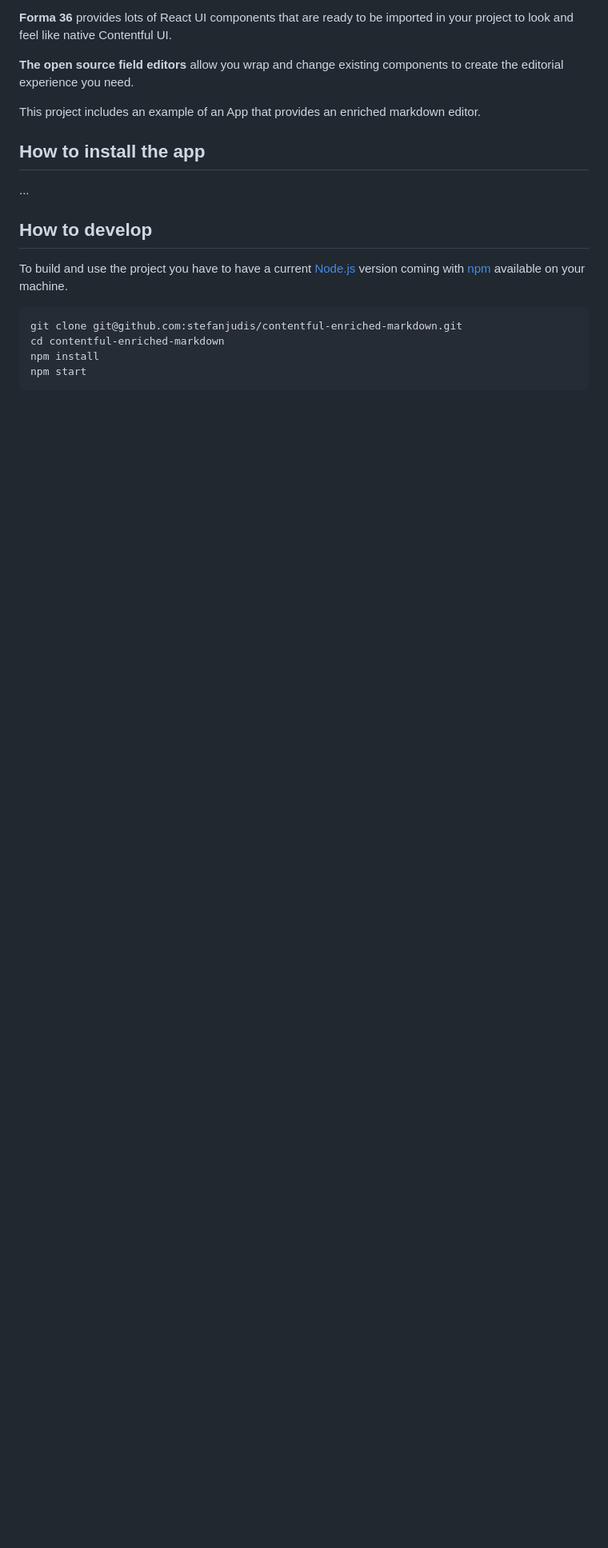
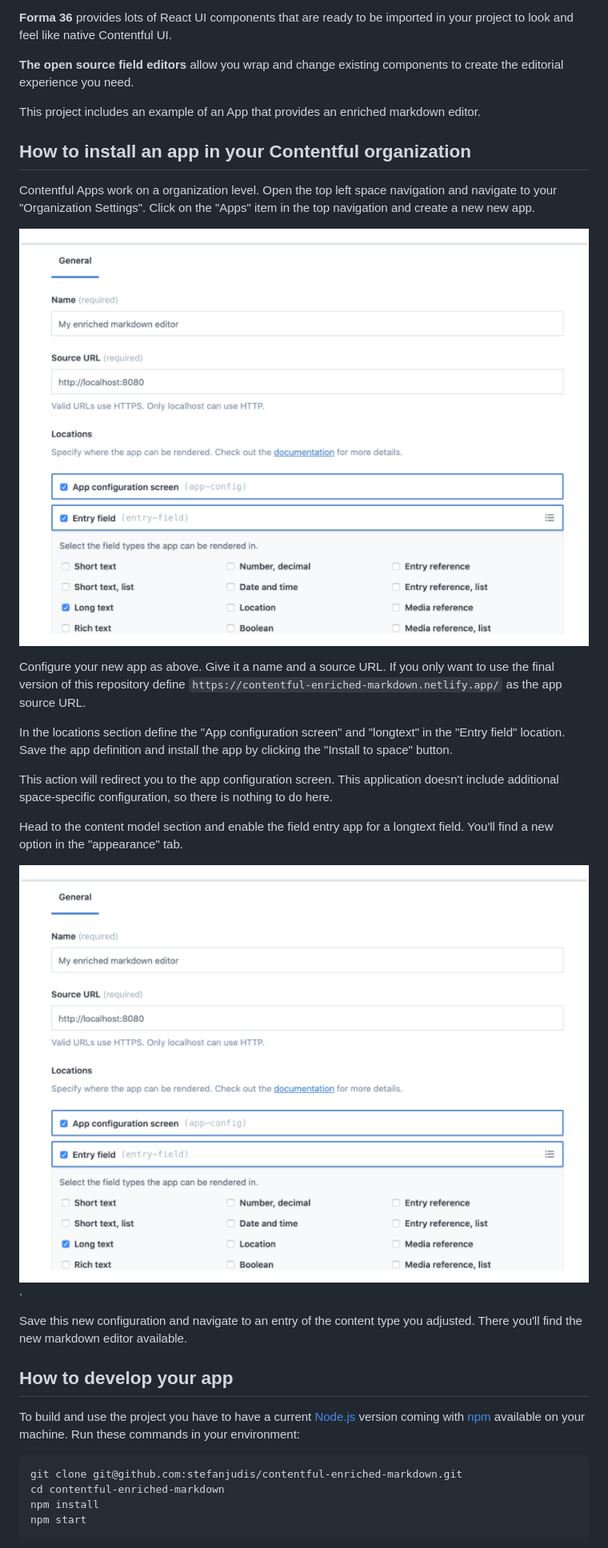
Before and after one commit to stefanjudis/contentful-enriched-markdown, a Markdown page: README.md, the part around the change printed below. Shown: that part at 80% size. GitHub-like rendering; pictures changed too: images/app-definition.png (added); blank space fills up the shorter version.

Commit message:
Improve readme

````diff
--- a/README.md
+++ b/README.md
@@ -14,13 +14,27 @@ These three tools build the foundation to enrich the Contentful UI.
 
 This project includes an example of an App that provides an enriched markdown editor.
 
-## How to install the app
+## How to install an app in your Contentful organization
 
-...
+Contentful Apps work on a organization level. Open the top left space navigation and navigate to your "Organization Settings". Click on the "Apps" item in the top navigation and create a new new app.
 
-## How to develop
+![App definition config dialog](./images/app-definition.png)
 
-To build and use the project you have to have a current [Node.js](https://nodejs.org) version coming with [npm](https://www.npmjs.com) available on your machine.
+Configure your new app as above. Give it a name and a source URL. If you only want to use the final version of this repository define `https://contentful-enriched-markdown.netlify.app/` as the app source URL.
+
+In the locations section define the "App configuration screen" and "longtext" in the "Entry field" location. Save the app definition and install the app by clicking the "Install to space" button.
+
+This action will redirect you to the app configuration screen. This application doesn't include additional space-specific configuration, so there is nothing to do here.
+
+Head to the content model section and enable the field entry app for a longtext field. You'll find a new option in the "appearance" tab.
+
+![Field editor app location available in the appearance of a longtext field](./images/app-definition.png).
+
+Save this new configuration and navigate to an entry of the content type you adjusted. There you'll find the new markdown editor available.
+
+## How to develop your app
+
+To build and use the project you have to have a current [Node.js](https://nodejs.org) version coming with [npm](https://www.npmjs.com) available on your machine. Run these commands in your environment:
 
 ```
 git clone git@github.com:stefanjudis/contentful-enriched-markdown.git
````
Also changed, not shown: other parts of README.md (+2 -0 lines), images/longtext-appearance.png (added).
